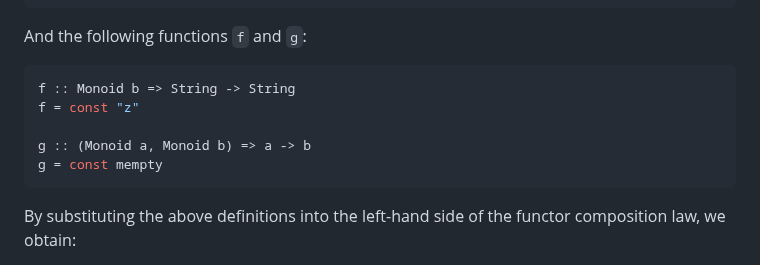
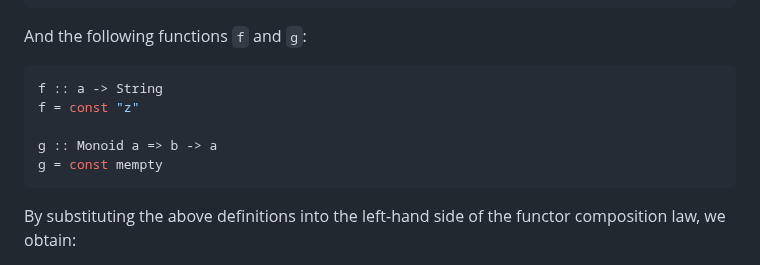
Before and after one commit to jonathanknowles/monoidmap, a Markdown page: packages/monoidmap/README.md, the part around the change. Drawn GitHub-style; folded sections open.

Commit message:
In documentation of functor composition, simplify types of `f` and `g`.

````diff
--- a/packages/monoidmap/README.md
+++ b/packages/monoidmap/README.md
@@ -310,10 +310,10 @@ m = singleton "k" "v"
 
 And the following functions `f` and `g`:
 ```hs
-f :: Monoid b => String -> String
+f :: a -> String
 f = const "z"
 
-g :: (Monoid a, Monoid b) => a -> b
+g :: Monoid a => b -> a
 g = const mempty
 ```
 
````
